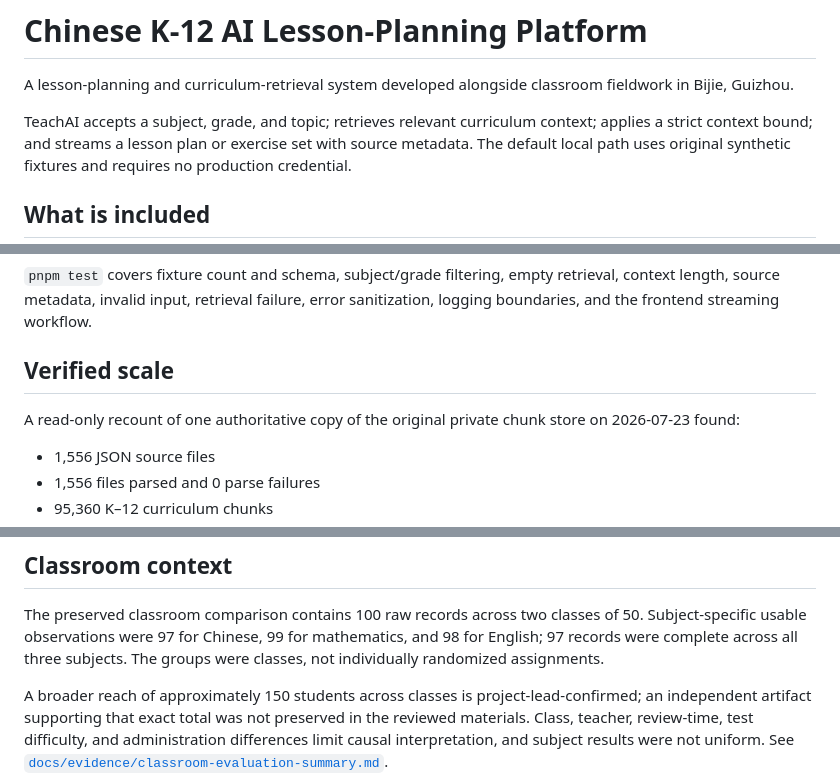
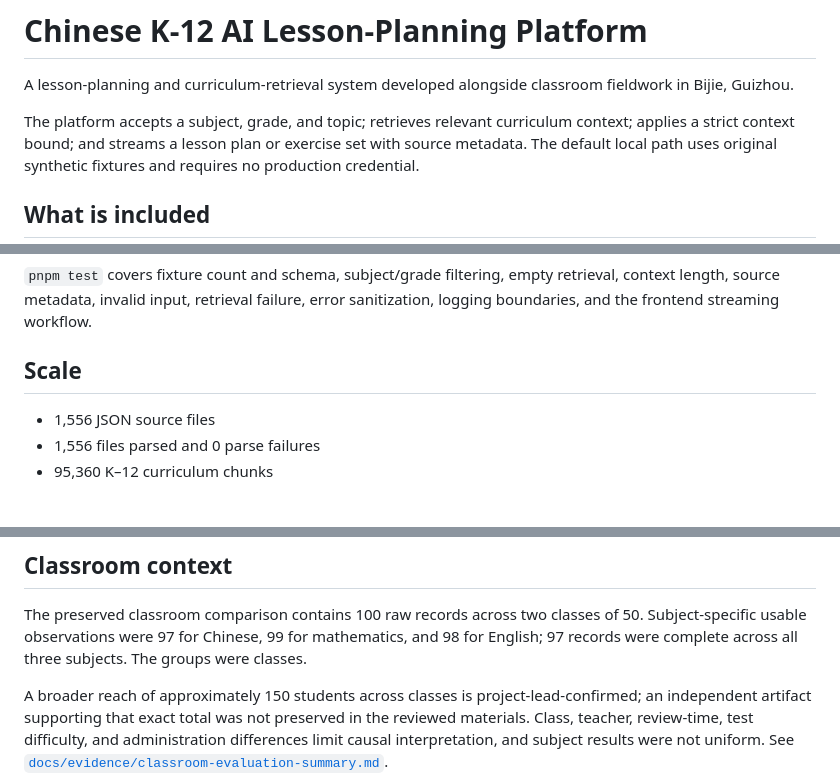
Before and after one commit to LQ458/lesson-plan-generator, a Markdown page: README.md, 3 parts joined by grey strips. Drawn GitHub-style; blank space fills up the shorter version.

```diff
--- a/README.md
+++ b/README.md
@@ -3,7 +3,7 @@
 A lesson-planning and curriculum-retrieval system developed alongside classroom
 fieldwork in Bijie, Guizhou.
 
-TeachAI accepts a subject, grade, and topic; retrieves relevant curriculum
+The platform accepts a subject, grade, and topic; retrieves relevant curriculum
 context; applies a strict context bound; and streams a lesson plan or exercise
 set with source metadata. The default local path uses original synthetic
 fixtures and requires no production credential.
@@ -109,10 +109,7 @@ pnpm audit:dependencies
 retrieval, context length, source metadata, invalid input, retrieval failure,
 error sanitization, logging boundaries, and the frontend streaming workflow.
 
-## Verified scale
-
-A read-only recount of one authoritative copy of the original private chunk
-store on 2026-07-23 found:
+## Scale
 
 - 1,556 JSON source files
 - 1,556 files parsed and 0 parse failures
@@ -132,7 +129,7 @@ reproduction details are in
 The preserved classroom comparison contains 100 raw records across two classes
 of 50. Subject-specific usable observations were 97 for Chinese, 99 for
 mathematics, and 98 for English; 97 records were complete across all three
-subjects. The groups were classes, not individually randomized assignments.
+subjects. The groups were classes.
 
 A broader reach of approximately 150 students across classes is
 project-lead-confirmed; an independent artifact supporting that exact total was
```
